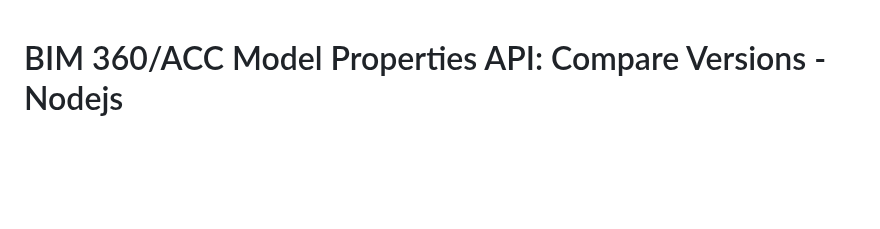
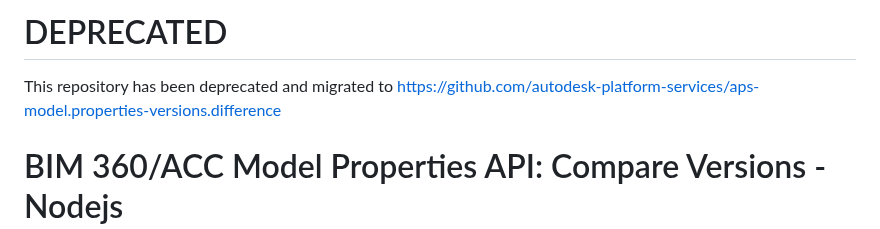
Before and after one commit to Autodesk-Forge/forge-model.properties-versions.difference, a Markdown page: README.md, the part around the change. Drawn GitHub-style; blank space fills up the shorter version.

Commit message:
deprecated this repository. moved to hub of autodesk-platform-services

```diff
--- a/README.md
+++ b/README.md
@@ -1,3 +1,7 @@
+
+# DEPRECATED
+This repository has been deprecated and migrated to https://github.com/autodesk-platform-services/aps-model.properties-versions.difference
+
 # BIM 360/ACC Model Properties API: Compare Versions - Nodejs
 
 [![Node.js](https://img.shields.io/badge/Node.js-14.0-blue.svg)](https://nodejs.org/)
```
